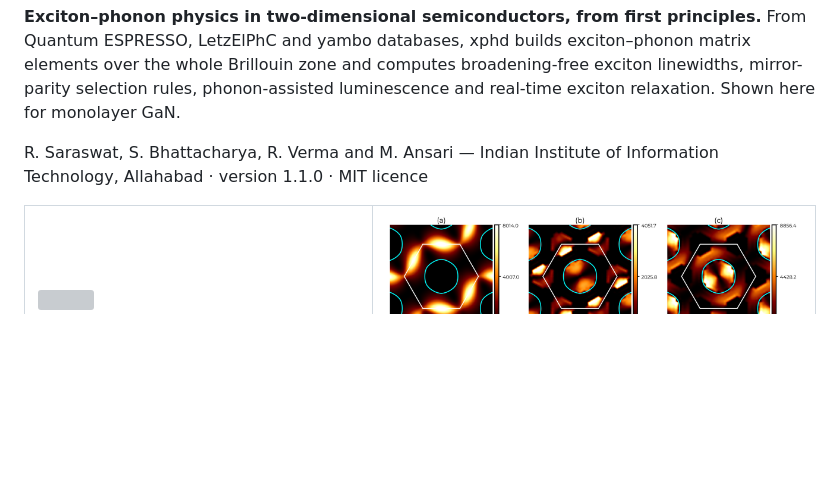
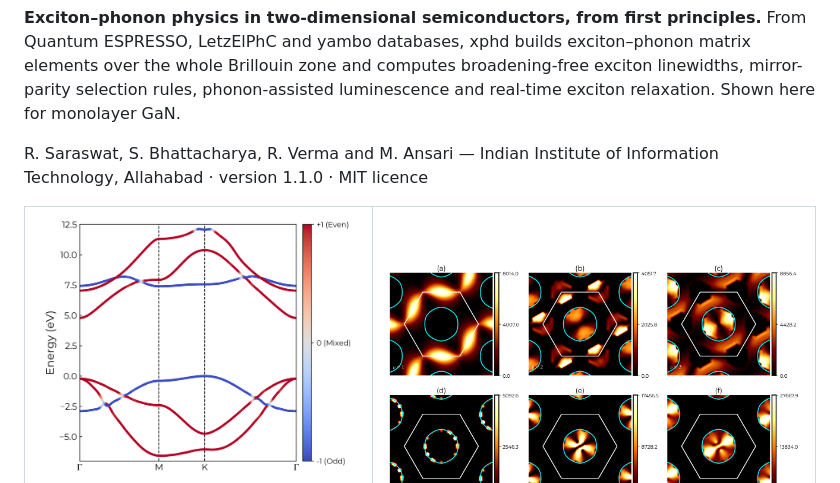
Before and after one commit to rishabhsrsw/xphd, a Markdown page: README.md, the part around the change. GitHub-like rendering; pictures changed too: docs/images/electron_parity_dispersion.png (added); blank space fills up the shorter version; grey boxes are pictures that could not be loaded.

```diff
--- a/README.md
+++ b/README.md
@@ -11,7 +11,7 @@ R. Saraswat, S. Bhattacharya, R. Verma and M. Ansari — Indian Institute of Inf
 
 <table>
 <tr>
-<td width="44%"><img src="docs/images/electron_parity_dispersion.pdf" width="100%"><br>
+<td width="44%"><img src="docs/images/electron_parity_dispersion.png" width="100%"><br>
 <sub><b>Mirror parity overlaid on the electron band dispersion.</b> A $\sigma$-like Ga-$s$ conduction band lies below the $\pi^*$ band, opposite in parity to the valence-band maximum, and the gap is indirect.</sub></td>
 <td width="56%"><img src="docs/images/coupling_maps.png" width="100%"><br>
 <sub><b>Coupling, branch by branch.</b> |G|² from the bright exciton; the polar branches (e, f) vanish wherever parity forbids them.</sub></td>
```
Also changed, not shown: 1 other file.
